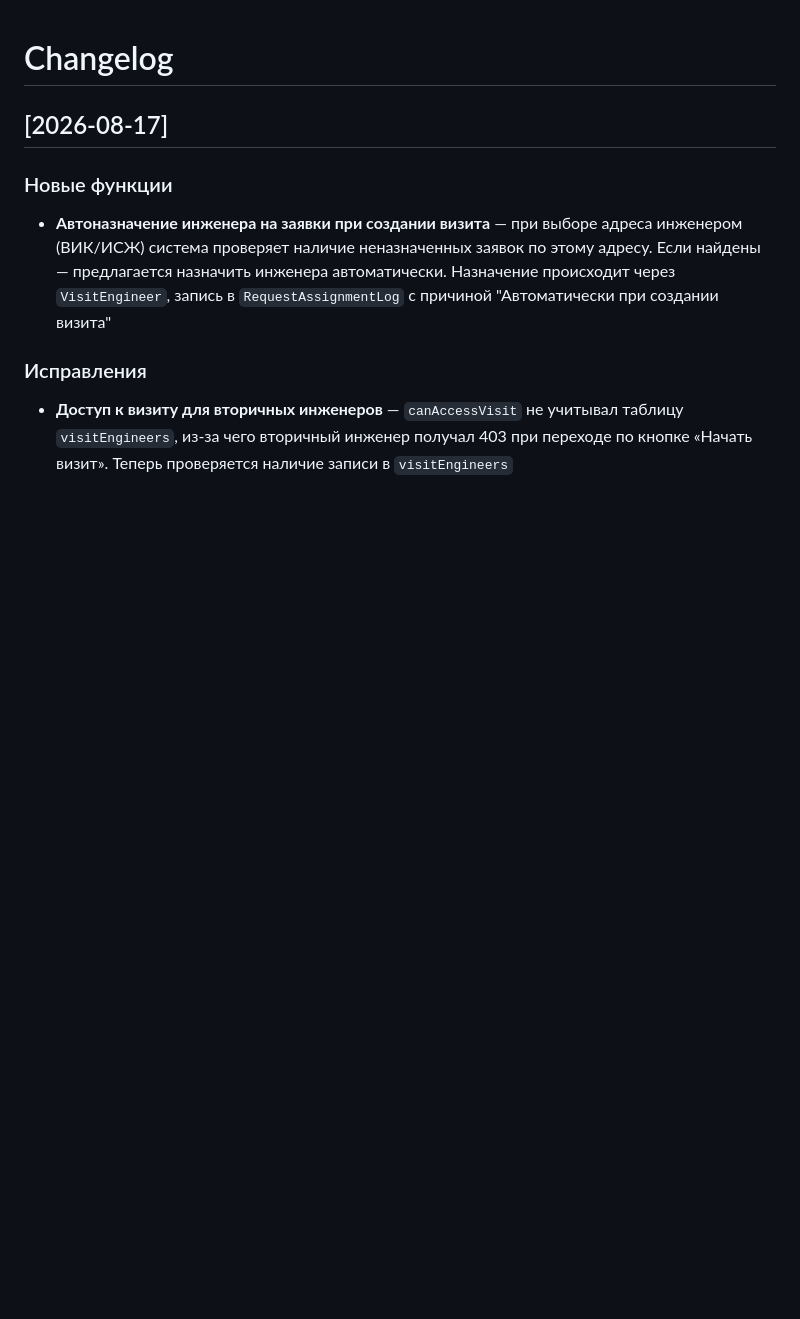
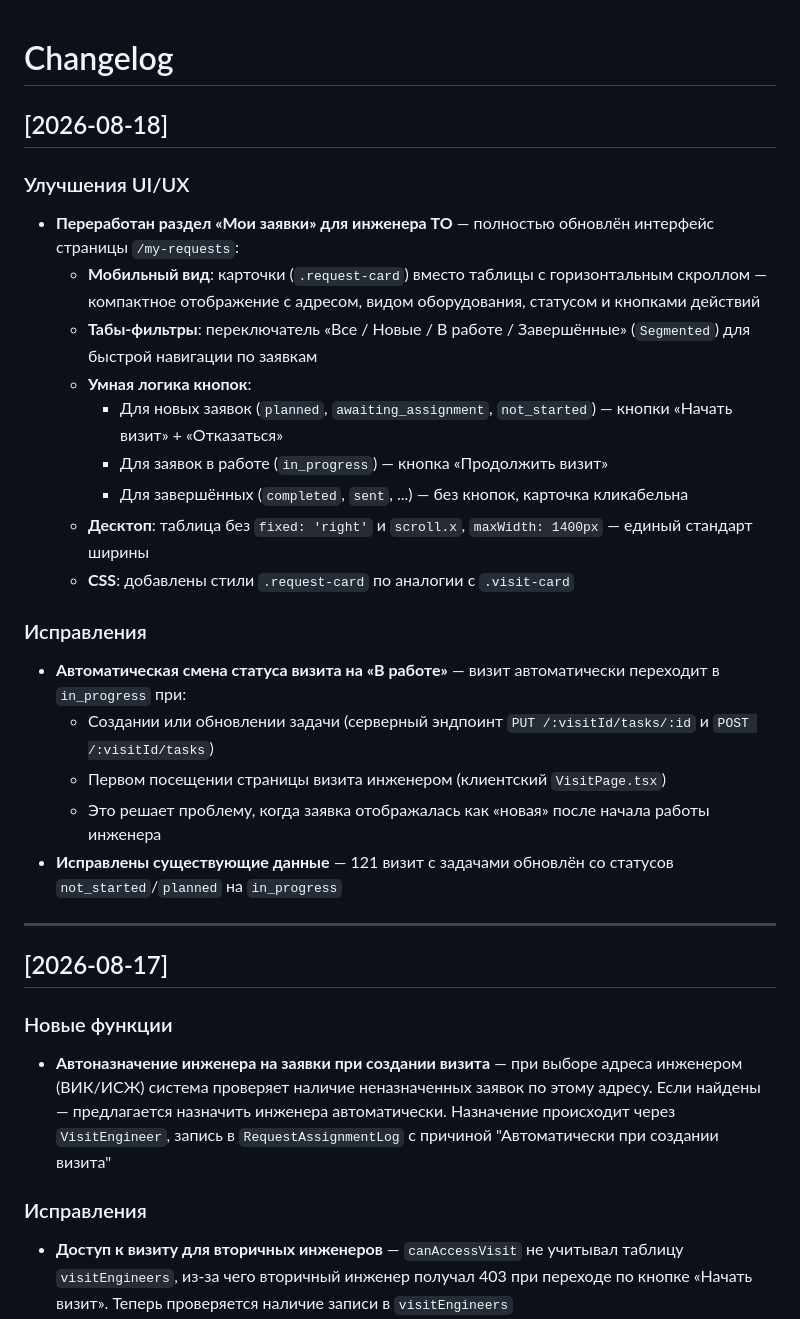
Before and after one commit to Nosferatu-msk/web-app-check-list, a Markdown page: CHANGELOG.md, the part around the change. Rendered like a GitHub page; blank space fills up the shorter version.

Commit message:
docs: актуализация документации — переработка UI «Мои заявки» и автостатус визитов

```diff
--- a/CHANGELOG.md
+++ b/CHANGELOG.md
@@ -1,4 +1,26 @@
 # Changelog
+
+## [2026-08-18]
+
+### Улучшения UI/UX
+- **Переработан раздел «Мои заявки» для инженера ТО** — полностью обновлён интерфейс страницы `/my-requests`:
+  - **Мобильный вид**: карточки (`.request-card`) вместо таблицы с горизонтальным скроллом — компактное отображение с адресом, видом оборудования, статусом и кнопками действий
+  - **Табы-фильтры**: переключатель «Все / Новые / В работе / Завершённые» (`Segmented`) для быстрой навигации по заявкам
+  - **Умная логика кнопок**:
+    - Для новых заявок (`planned`, `awaiting_assignment`, `not_started`) — кнопки «Начать визит» + «Отказаться»
+    - Для заявок в работе (`in_progress`) — кнопка «Продолжить визит»
+    - Для завершённых (`completed`, `sent`, ...) — без кнопок, карточка кликабельна
+  - **Десктоп**: таблица без `fixed: 'right'` и `scroll.x`, `maxWidth: 1400px` — единый стандарт ширины
+  - **CSS**: добавлены стили `.request-card` по аналогии с `.visit-card`
+
+### Исправления
+- **Автоматическая смена статуса визита на «В работе»** — визит автоматически переходит в `in_progress` при:
+  - Создании или обновлении задачи (серверный эндпоинт `PUT /:visitId/tasks/:id` и `POST /:visitId/tasks`)
+  - Первом посещении страницы визита инженером (клиентский `VisitPage.tsx`)
+  - Это решает проблему, когда заявка отображалась как «новая» после начала работы инженера
+- **Исправлены существующие данные** — 121 визит с задачами обновлён со статусов `not_started`/`planned` на `in_progress`
+
+---
 
 ## [2026-08-17]
 
```
Also changed, not shown: Спецификация на разработку.md (+1 -1 lines), Техническое задание.md (+1 -1 lines).
